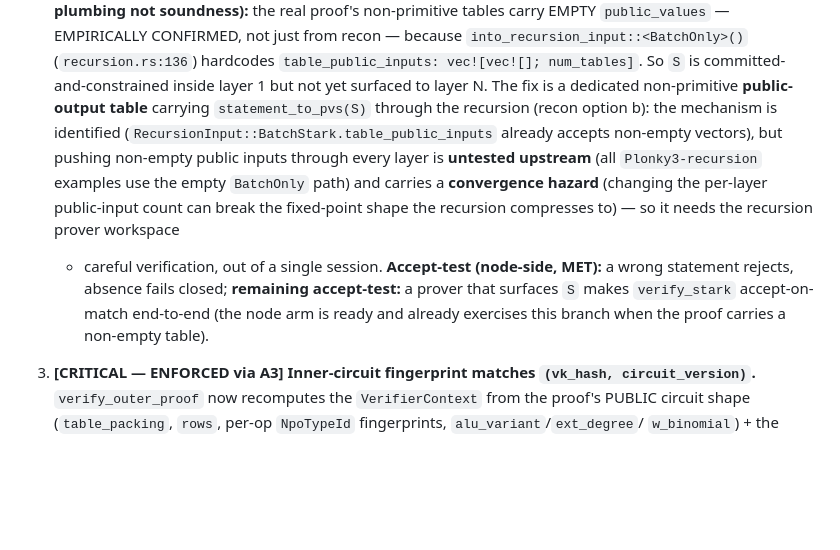
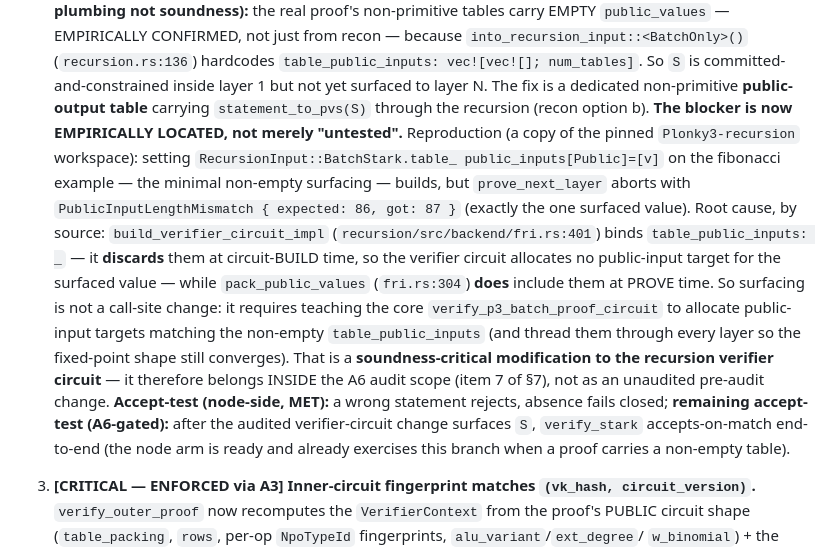
Before and after one commit to MISAKA-BTC/MisakaLLM, a Markdown page: docs/mil-shield-audit-readiness.md, the part around the change. GitHub-like rendering; blank space fills up the shorter version.

Commit message:
docs(mil-shield): A2 prover-side blocker EMPIRICALLY LOCATED (fri.rs:401) + A6-gated
Reproduced in a copy of the pinned Plonky3-recursion workspace: minimal non-empty
table_public_inputs surfacing on the fibonacci example aborts with
PublicInputLengthMismatch{expected:86,got:87}. Root cause: build_verifier_circuit_impl
(recursion/src/backend/fri.rs:401) discards table_public_inputs at circuit-build
(binds '_') while pack_public_values includes them at prove — so surfacing needs a
soundness-critical change to verify_p3_batch_proof_circuit (allocate matching
public-input targets + thread through layers), which belongs inside the A6 audit
scope, not as an unaudited pre-audit change. Node-side A2 remains done + fail-closed.

Co-Authored-By: Claude Opus 4.8 <noreply@anthropic.com>

```diff
--- a/docs/mil-shield-audit-readiness.md
+++ b/docs/mil-shield-audit-readiness.md
@@ -170,15 +170,23 @@ that copies it is the exact CRITICAL-1 attack.**
    `table_public_inputs: vec![vec![]; num_tables]`. So `S` is committed-and-constrained
    inside layer 1 but not yet surfaced to layer N. The fix is a dedicated non-primitive
    **public-output table** carrying `statement_to_pvs(S)` through the recursion (recon option
-   b): the mechanism is identified (`RecursionInput::BatchStark.table_public_inputs` already
-   accepts non-empty vectors), but pushing non-empty public inputs through every layer is
-   **untested upstream** (all `Plonky3-recursion` examples use the empty `BatchOnly` path) and
-   carries a **convergence hazard** (changing the per-layer public-input count can break the
-   fixed-point shape the recursion compresses to) — so it needs the recursion prover workspace
-   + careful verification, out of a single session. **Accept-test (node-side, MET):** a wrong
-   statement rejects, absence fails closed; **remaining accept-test:** a prover that surfaces
-   `S` makes `verify_stark` accept-on-match end-to-end (the node arm is ready and already
-   exercises this branch when the proof carries a non-empty table).
+   b). **The blocker is now EMPIRICALLY LOCATED, not merely "untested".** Reproduction (a copy
+   of the pinned `Plonky3-recursion` workspace): setting `RecursionInput::BatchStark.table_
+   public_inputs[Public]=[v]` on the fibonacci example — the minimal non-empty surfacing —
+   builds, but `prove_next_layer` aborts with `PublicInputLengthMismatch { expected: 86, got:
+   87 }` (exactly the one surfaced value). Root cause, by source: `build_verifier_circuit_impl`
+   (`recursion/src/backend/fri.rs:401`) binds `table_public_inputs: _` — it **discards** them
+   at circuit-BUILD time, so the verifier circuit allocates no public-input target for the
+   surfaced value — while `pack_public_values` (`fri.rs:304`) **does** include them at
+   PROVE time. So surfacing is not a call-site change: it requires teaching the core
+   `verify_p3_batch_proof_circuit` to allocate public-input targets matching the non-empty
+   `table_public_inputs` (and thread them through every layer so the fixed-point shape still
+   converges). That is a **soundness-critical modification to the recursion verifier circuit**
+   — it therefore belongs INSIDE the A6 audit scope (item 7 of §7), not as an unaudited
+   pre-audit change. **Accept-test (node-side, MET):** a wrong statement rejects, absence fails
+   closed; **remaining accept-test (A6-gated):** after the audited verifier-circuit change
+   surfaces `S`, `verify_stark` accepts-on-match end-to-end (the node arm is ready and already
+   exercises this branch when a proof carries a non-empty table).
 3. **[CRITICAL — ENFORCED via A3] Inner-circuit fingerprint matches `(vk_hash, circuit_version)`.**
    `verify_outer_proof` now recomputes the `VerifierContext` from the proof's PUBLIC circuit
    shape (`table_packing`, `rows`, per-op `NpoTypeId` fingerprints, `alu_variant`/`ext_degree`/
```
